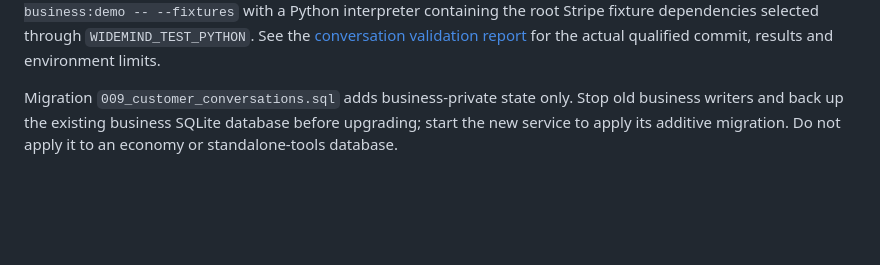
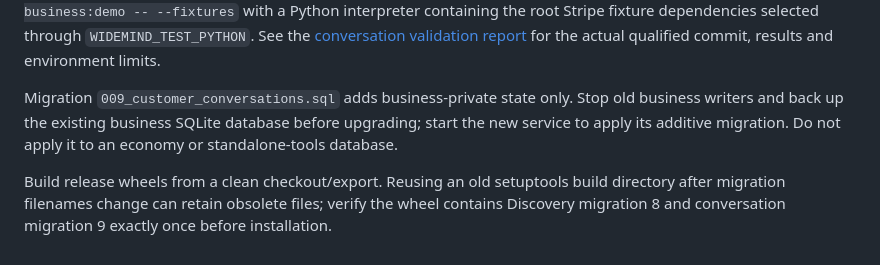
Before and after one commit to antonikzpriv-png/Widemind, a Markdown page: docs/CUSTOMER_CONVERSATIONS.md, the part around the change. GitHub-like rendering; blank space fills up the shorter version.

```diff
--- a/docs/CUSTOMER_CONVERSATIONS.md
+++ b/docs/CUSTOMER_CONVERSATIONS.md
@@ -68,3 +68,5 @@ Development uses controlled addresses, local fixtures and synthetic model/provid
 Run `npm run services:setup -- --with-tests`, `npm run services:test`, `npm run check`, and `npm run integration:browser`. The latter uses explicit synthetic PayPal/provider boundaries and real local service processes/browser forms; it does not verify a live account. The preserved Stripe fixture demonstration is `npm run business:demo -- --fixtures` with a Python interpreter containing the root Stripe fixture dependencies selected through `WIDEMIND_TEST_PYTHON`. See the [conversation validation report](CUSTOMER_CONVERSATION_VALIDATION.md) for the actual qualified commit, results and environment limits.
 
 Migration `009_customer_conversations.sql` adds business-private state only. Stop old business writers and back up the existing business SQLite database before upgrading; start the new service to apply its additive migration. Do not apply it to an economy or standalone-tools database.
+
+Build release wheels from a clean checkout/export. Reusing an old setuptools build directory after migration filenames change can retain obsolete files; verify the wheel contains Discovery migration 8 and conversation migration 9 exactly once before installation.
```
Also changed, not shown: docs/CUSTOMER_CONVERSATION_VALIDATION.md (+3 -1 lines).
